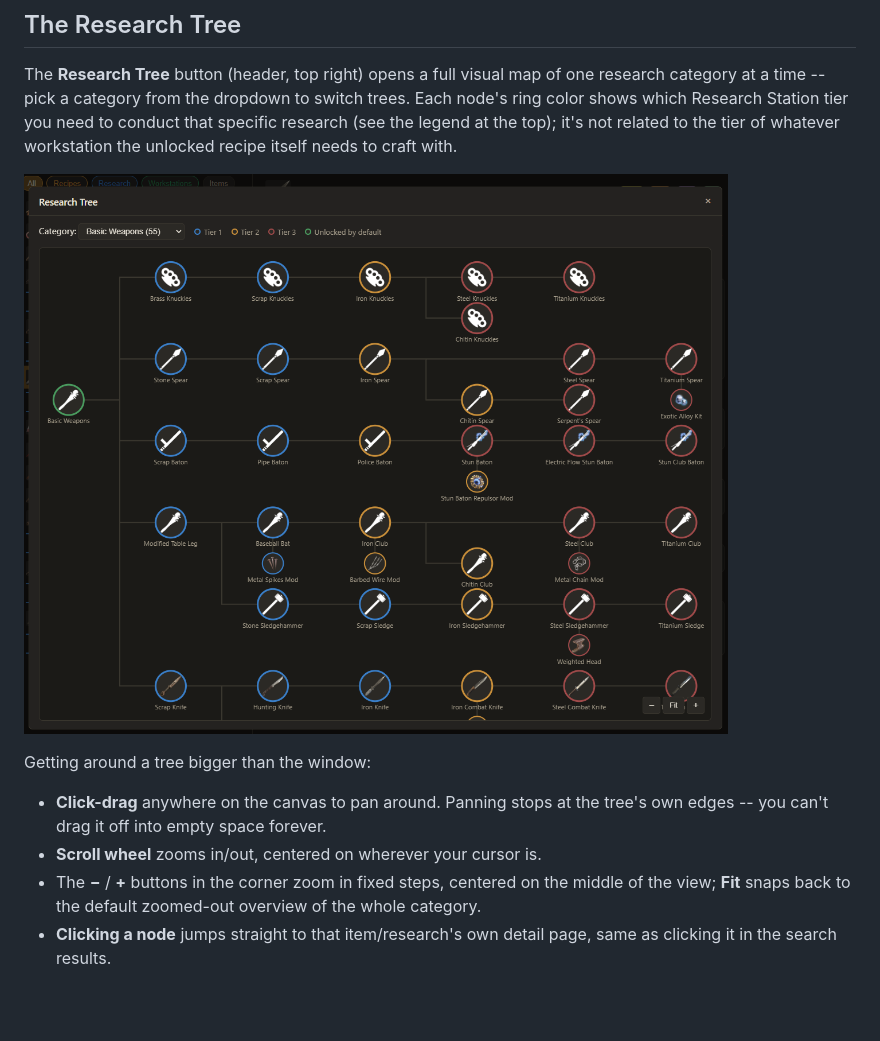
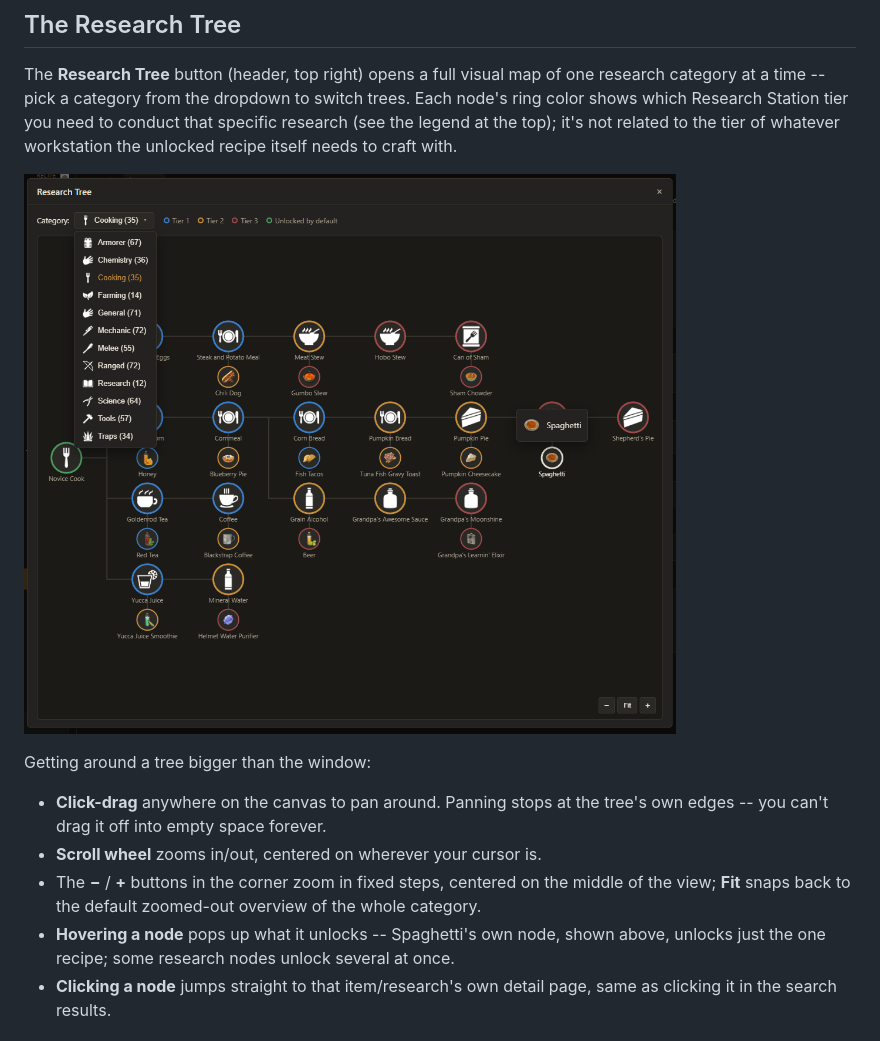
Before and after one commit to Ablefish/ulmodbuddy, a Markdown page: GUIDE.md, the part around one of its changes. Drawn GitHub-style; pictures changed too: docs/screenshots/research-tree.png; blank space fills up the shorter version.

```diff
--- a/GUIDE.md
+++ b/GUIDE.md
@@ -106,6 +106,9 @@ Getting around a tree bigger than the window:
 - The **−** / **+** buttons in the corner zoom in fixed steps, centered
   on the middle of the view; **Fit** snaps back to the default
   zoomed-out overview of the whole category.
+- **Hovering a node** pops up what it unlocks -- Spaghetti's own node,
+  shown above, unlocks just the one recipe; some research nodes unlock
+  several at once.
 - **Clicking a node** jumps straight to that item/research's own detail
   page, same as clicking it in the search results.
 
```
Also changed, not shown: other parts of GUIDE.md (+1 -1 lines), CHANGELOG.md (+29 -5 lines), README.md (+19 -6 lines), 3 other files.
